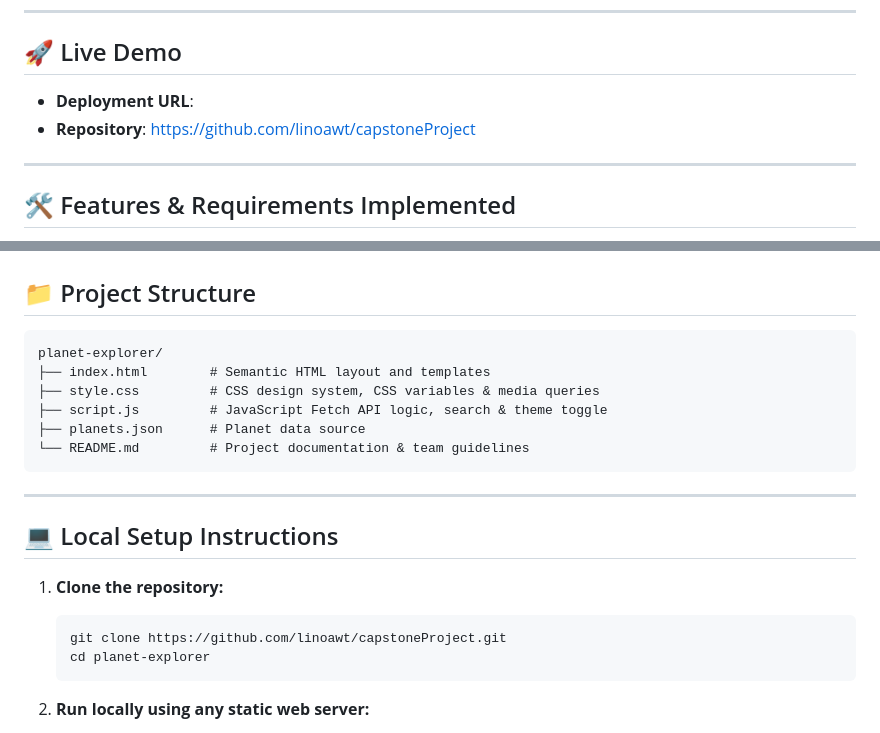
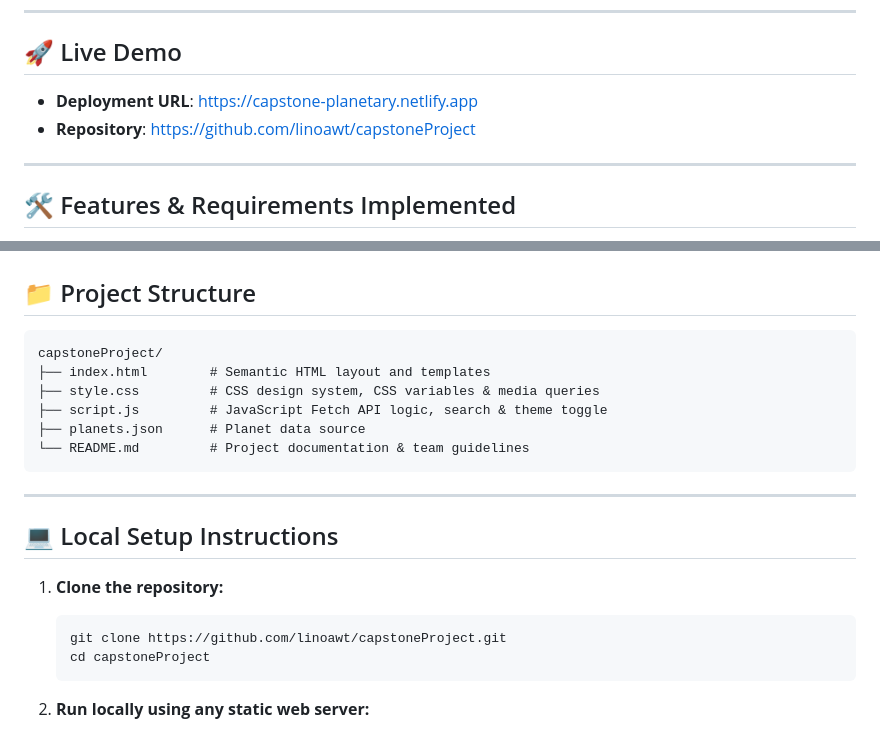
Before and after one commit to linoawt/capstoneProject, a Markdown page: README.md, 2 parts joined by grey strips. GitHub-like rendering.

Commit message:
modification of the README.md

````diff
--- a/README.md
+++ b/README.md
@@ -5,8 +7,8 @@ A responsive Solar System explorer built with **semantic HTML5**, **modern CSS3*
 ---
 
 ## 🚀 Live Demo
-- **Deployment URL**:
-- **Repository**: https://github.com/linoawt/capstoneProject
+- **Deployment URL**: [https://capstone-planetary.netlify.app](https://capstone-planetary.netlify.app)
+- **Repository**: [https://github.com/linoawt/capstoneProject](https://github.com/linoawt/capstoneProject)
 
 ---
 
@@ -36,7 +38,7 @@ A responsive Solar System explorer built with **semantic HTML5**, **modern CSS3*
 
 ## 📁 Project Structure
 ```text
-planet-explorer/
+capstoneProject/
 ├── index.html        # Semantic HTML layout and templates
 ├── style.css         # CSS design system, CSS variables & media queries
 ├── script.js         # JavaScript Fetch API logic, search & theme toggle
@@ -51,7 +53,7 @@ planet-explorer/
 1. **Clone the repository:**
    ```bash
    git clone https://github.com/linoawt/capstoneProject.git
-   cd planet-explorer
+   cd capstoneProject
    ```
 
 2. **Run locally using any static web server:**
````
Also changed, not shown: other parts of README.md (+3 -1 lines).
